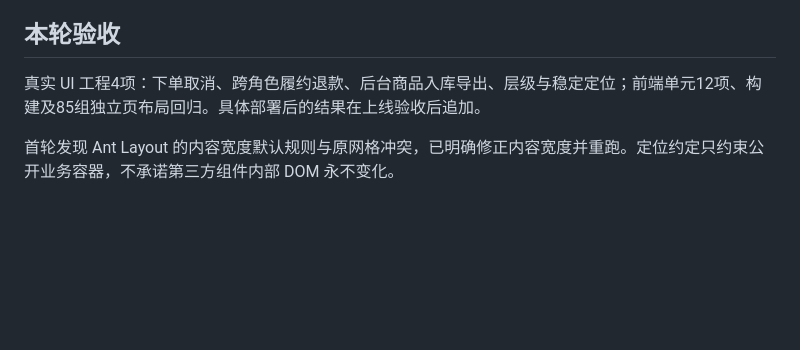
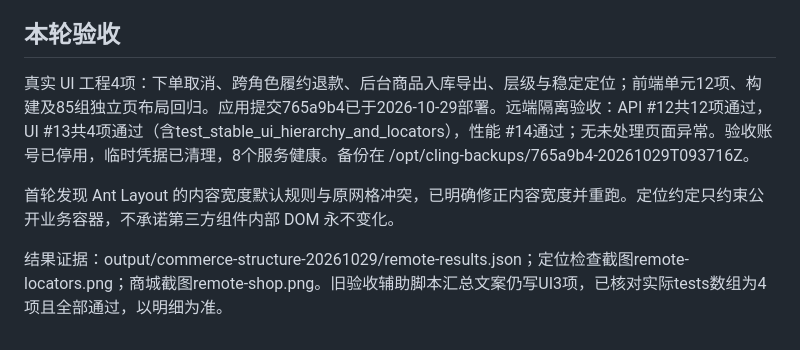
Before and after one commit to ClingMydream/Automation_Platform, a Markdown page: docs/练习子项目前端结构与UI定位规范.md, the part around the change. GitHub-like rendering; blank space fills up the shorter version.

Commit message:
docs: record deployed locator contract acceptance

```diff
--- a/docs/练习子项目前端结构与UI定位规范.md
+++ b/docs/练习子项目前端结构与UI定位规范.md
@@ -90,6 +90,8 @@ dialog.get_by_test_id('commerce-product-editor-submit').click()
 
 ## 本轮验收
 
-真实 UI 工程4项：下单取消、跨角色履约退款、后台商品入库导出、层级与稳定定位；前端单元12项、构建及85组独立页布局回归。具体部署后的结果在上线验收后追加。
+真实 UI 工程4项：下单取消、跨角色履约退款、后台商品入库导出、层级与稳定定位；前端单元12项、构建及85组独立页布局回归。应用提交765a9b4已于2026-10-29部署。远端隔离验收：API #12共12项通过，UI #13共4项通过（含test_stable_ui_hierarchy_and_locators），性能 #14通过；无未处理页面异常。验收账号已停用，临时凭据已清理，8个服务健康。备份在 /opt/cling-backups/765a9b4-20261029T093716Z。
 
 首轮发现 Ant Layout 的内容宽度默认规则与原网格冲突，已明确修正内容宽度并重跑。定位约定只约束公开业务容器，不承诺第三方组件内部 DOM 永不变化。
+
+结果证据：output/commerce-structure-20261029/remote-results.json；定位检查截图remote-locators.png；商城截图remote-shop.png。旧验收辅助脚本汇总文案仍写UI3项，已核对实际tests数组为4项且全部通过，以明细为准。
```
